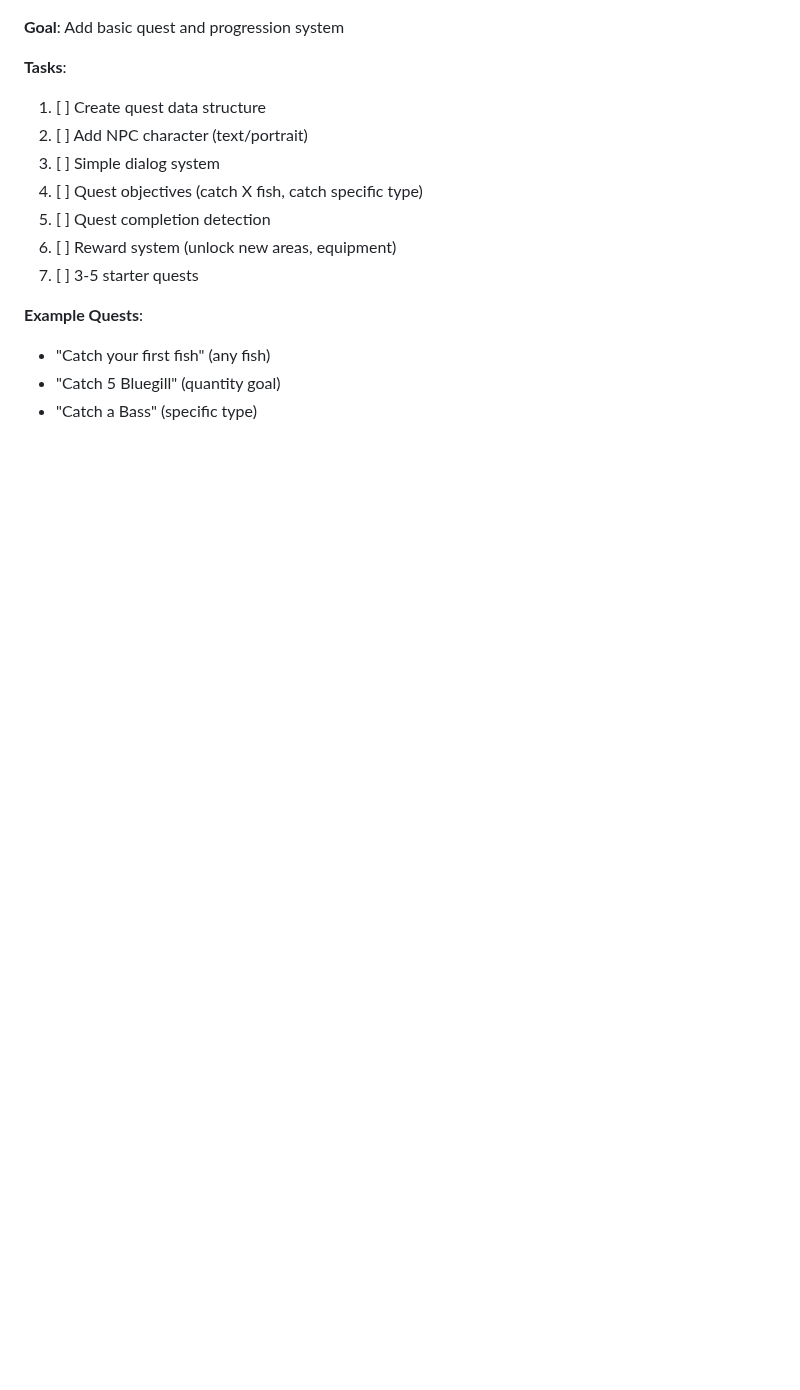
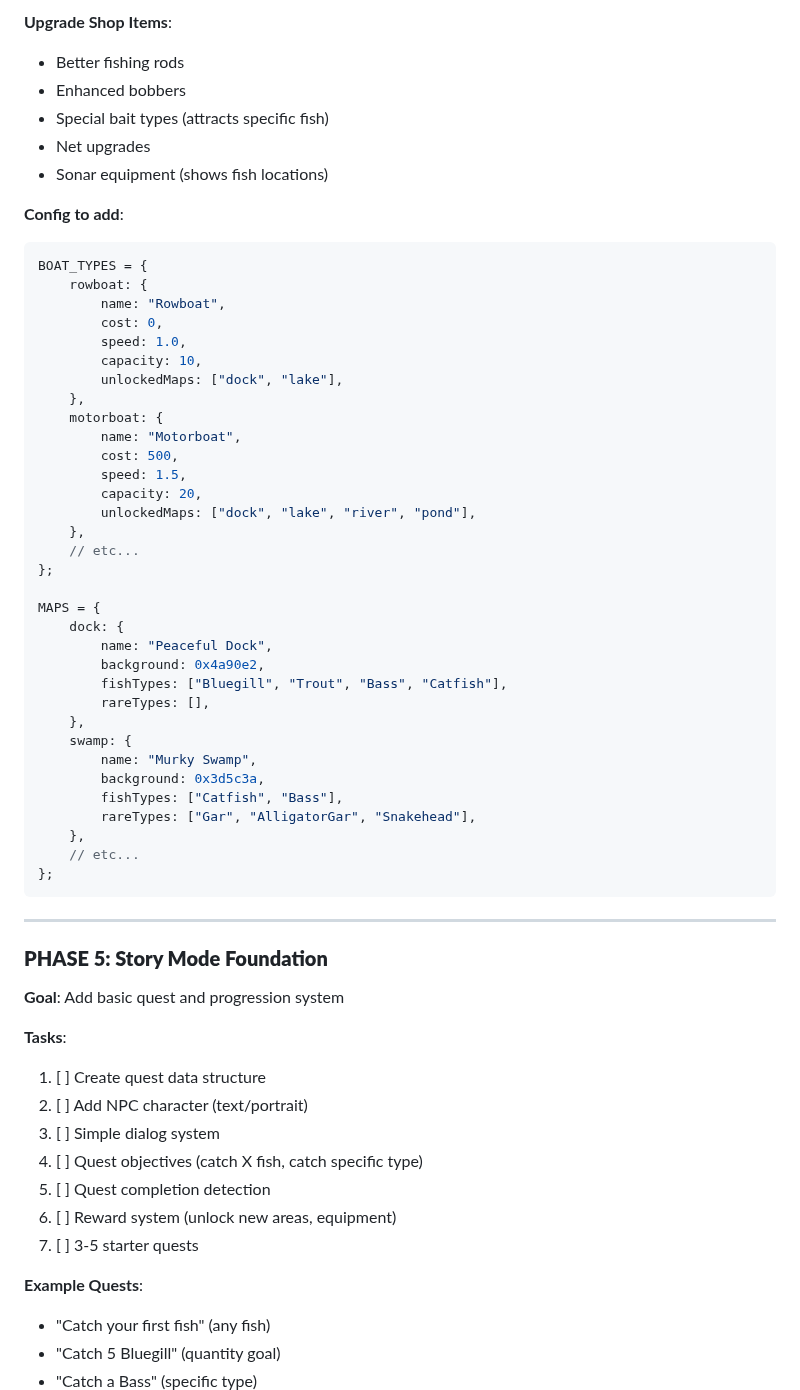
Before and after one commit to rusrap3547/tight-lines-game-js, a Markdown page: README.md, the part around one of its changes. GitHub-like rendering; blank space fills up the shorter version.

````diff
--- a/README.md
+++ b/README.md
@@ -217,3 +296,52 @@ Fish Health: ████░░░░░░ (4/10)    Time: 7s
+**Upgrade Shop Items**:
+
+- Better fishing rods
+- Enhanced bobbers
+- Special bait types (attracts specific fish)
+- Net upgrades
+- Sonar equipment (shows fish locations)
+
+**Config to add**:
+
+```javascript
+BOAT_TYPES = {
+	rowboat: {
+		name: "Rowboat",
+		cost: 0,
+		speed: 1.0,
+		capacity: 10,
+		unlockedMaps: ["dock", "lake"],
+	},
+	motorboat: {
+		name: "Motorboat",
+		cost: 500,
+		speed: 1.5,
+		capacity: 20,
+		unlockedMaps: ["dock", "lake", "river", "pond"],
+	},
+	// etc...
+};
+
+MAPS = {
+	dock: {
+		name: "Peaceful Dock",
+		background: 0x4a90e2,
+		fishTypes: ["Bluegill", "Trout", "Bass", "Catfish"],
+		rareTypes: [],
+	},
+	swamp: {
+		name: "Murky Swamp",
+		background: 0x3d5c3a,
+		fishTypes: ["Catfish", "Bass"],
+		rareTypes: ["Gar", "AlligatorGar", "Snakehead"],
+	},
+	// etc...
+};
+```
+
+---
+
+### **PHASE 5: Story Mode Foundation**
 
 **Goal**: Add basic quest and progression system
 
````
Also changed, not shown: other parts of README.md (+98 -18 lines).
